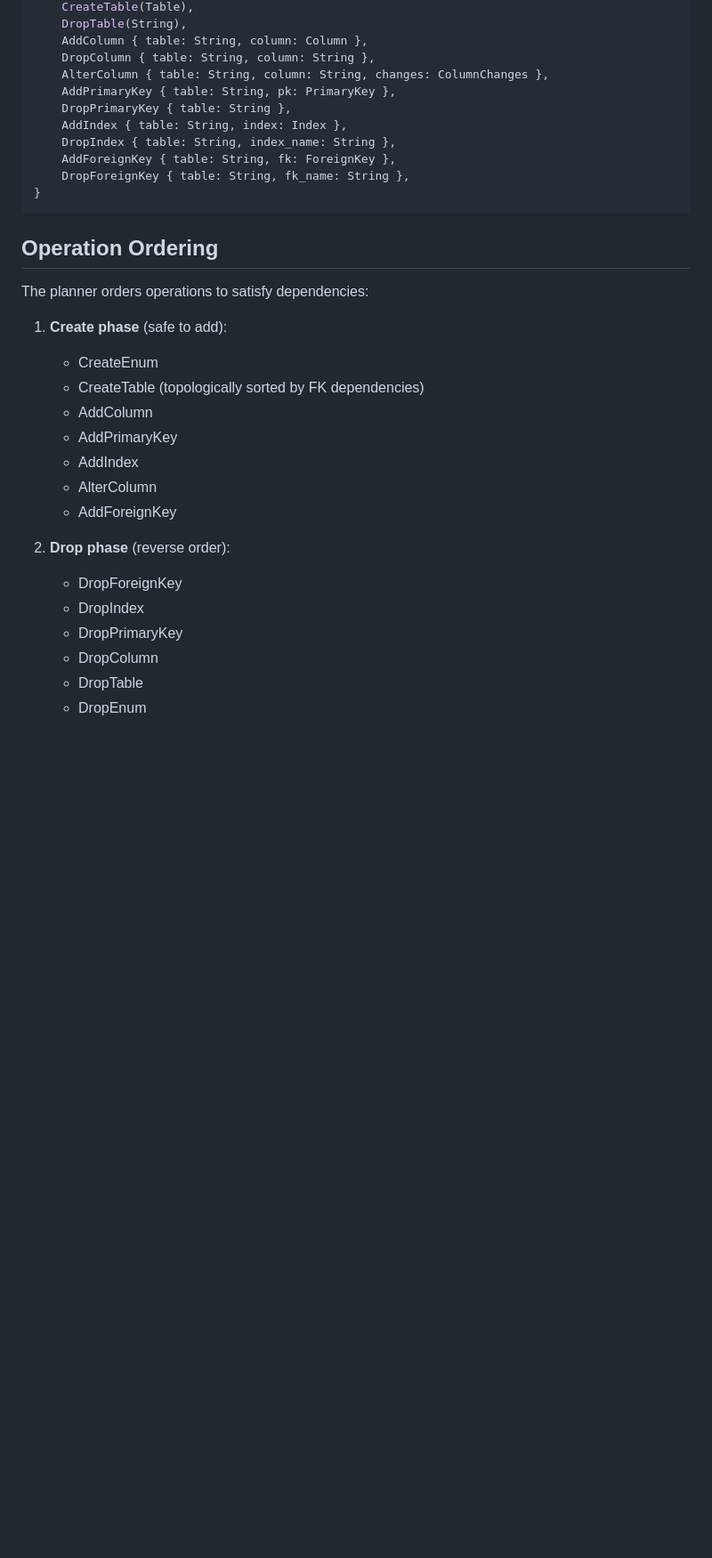
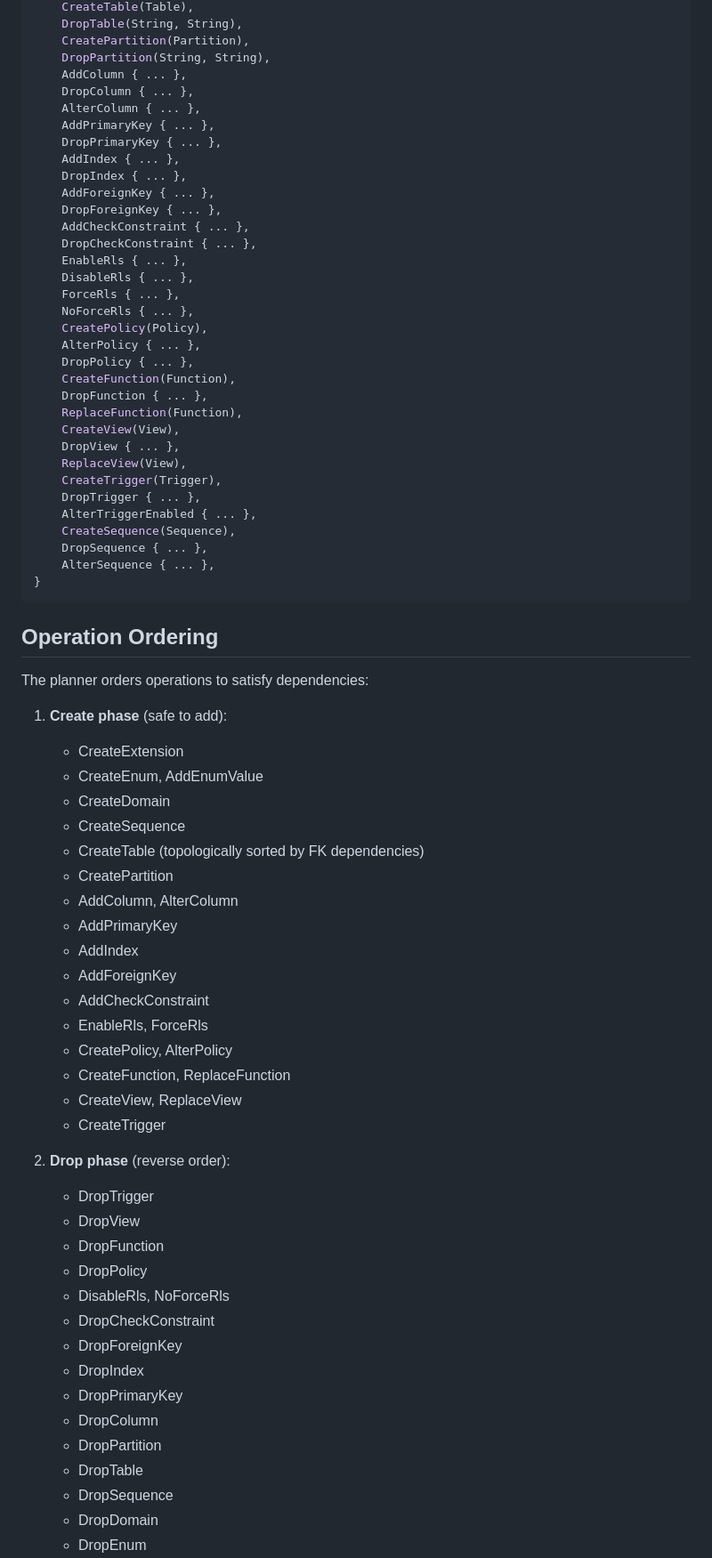
Before and after one commit to fmguerreiro/pgmold, a Markdown page: ARCHITECTURE.md, the part around one of its changes. Shown at 89% size. Drawn GitHub-style; blank space fills up the shorter version.

````diff
--- a/ARCHITECTURE.md
+++ b/ARCHITECTURE.md
@@ -136,14 +163,37 @@ pub enum MigrationOp {
     CreateTable(Table),
-    DropTable(String),
-    AddColumn { table: String, column: Column },
-    DropColumn { table: String, column: String },
-    AlterColumn { table: String, column: String, changes: ColumnChanges },
-    AddPrimaryKey { table: String, pk: PrimaryKey },
-    DropPrimaryKey { table: String },
-    AddIndex { table: String, index: Index },
-    DropIndex { table: String, index_name: String },
-    AddForeignKey { table: String, fk: ForeignKey },
-    DropForeignKey { table: String, fk_name: String },
+    DropTable(String, String),
+    CreatePartition(Partition),
+    DropPartition(String, String),
+    AddColumn { ... },
+    DropColumn { ... },
+    AlterColumn { ... },
+    AddPrimaryKey { ... },
+    DropPrimaryKey { ... },
+    AddIndex { ... },
+    DropIndex { ... },
+    AddForeignKey { ... },
+    DropForeignKey { ... },
+    AddCheckConstraint { ... },
+    DropCheckConstraint { ... },
+    EnableRls { ... },
+    DisableRls { ... },
+    ForceRls { ... },
+    NoForceRls { ... },
+    CreatePolicy(Policy),
+    AlterPolicy { ... },
+    DropPolicy { ... },
+    CreateFunction(Function),
+    DropFunction { ... },
+    ReplaceFunction(Function),
+    CreateView(View),
+    DropView { ... },
+    ReplaceView(View),
+    CreateTrigger(Trigger),
+    DropTrigger { ... },
+    AlterTriggerEnabled { ... },
+    CreateSequence(Sequence),
+    DropSequence { ... },
+    AlterSequence { ... },
 }
 ```
 
@@ -152,18 +202,36 @@ pub enum MigrationOp {
 The planner orders operations to satisfy dependencies:
 
 1. **Create phase** (safe to add):
-   - CreateEnum
+   - CreateExtension
+   - CreateEnum, AddEnumValue
+   - CreateDomain
+   - CreateSequence
    - CreateTable (topologically sorted by FK dependencies)
-   - AddColumn
+   - CreatePartition
+   - AddColumn, AlterColumn
    - AddPrimaryKey
    - AddIndex
-   - AlterColumn
    - AddForeignKey
+   - AddCheckConstraint
+   - EnableRls, ForceRls
+   - CreatePolicy, AlterPolicy
+   - CreateFunction, ReplaceFunction
+   - CreateView, ReplaceView
+   - CreateTrigger
 
 2. **Drop phase** (reverse order):
+   - DropTrigger
+   - DropView
+   - DropFunction
+   - DropPolicy
+   - DisableRls, NoForceRls
+   - DropCheckConstraint
    - DropForeignKey
    - DropIndex
    - DropPrimaryKey
    - DropColumn
+   - DropPartition
    - DropTable
+   - DropSequence
+   - DropDomain
    - DropEnum
````
Also changed, not shown: other parts of ARCHITECTURE.md (+74 -35 lines), README.md (+40 -25 lines).
